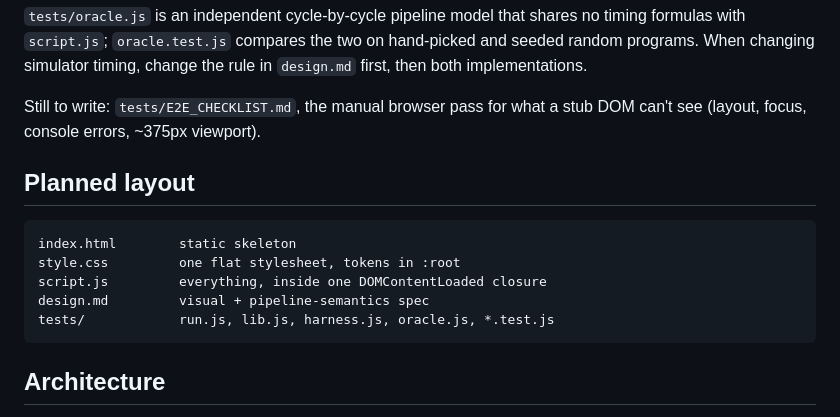
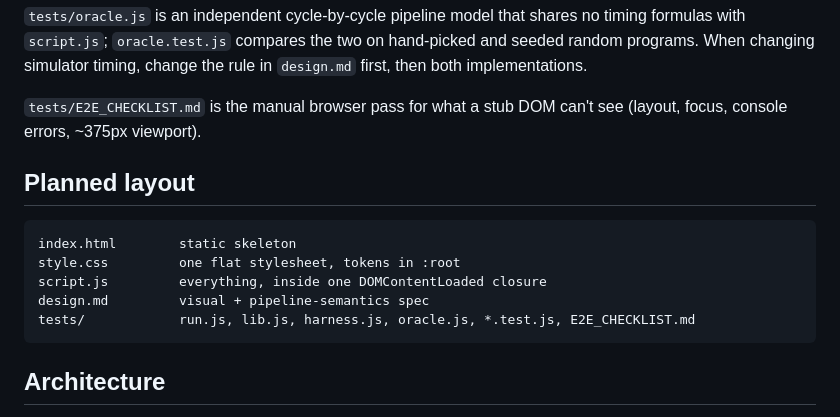
Before and after one commit to michaelplumlee95/pipeline-cycle-visualizer, a Markdown page: CLAUDE.md, the part around the change. Drawn GitHub-style.

Commit message:
Add browser end-to-end checklist
Co-Authored-By: Claude Sonnet 5.5 <noreply@anthropic.com>

````diff
--- a/CLAUDE.md
+++ b/CLAUDE.md
@@ -20,7 +20,7 @@ node tests/run.js
 
 `tests/oracle.js` is an independent cycle-by-cycle pipeline model that shares no timing formulas with `script.js`; `oracle.test.js` compares the two on hand-picked and seeded random programs. When changing simulator timing, change the rule in `design.md` first, then both implementations.
 
-Still to write: `tests/E2E_CHECKLIST.md`, the manual browser pass for what a stub DOM can't see (layout, focus, console errors, ~375px viewport).
+`tests/E2E_CHECKLIST.md` is the manual browser pass for what a stub DOM can't see (layout, focus, console errors, ~375px viewport).
 
 ## Planned layout
 
@@ -29,7 +29,7 @@ index.html        static skeleton
 style.css         one flat stylesheet, tokens in :root
 script.js         everything, inside one DOMContentLoaded closure
 design.md         visual + pipeline-semantics spec
-tests/            run.js, lib.js, harness.js, oracle.js, *.test.js
+tests/            run.js, lib.js, harness.js, oracle.js, *.test.js, E2E_CHECKLIST.md
 ```
 
 ## Architecture
````
Also changed, not shown: 1 other file.
